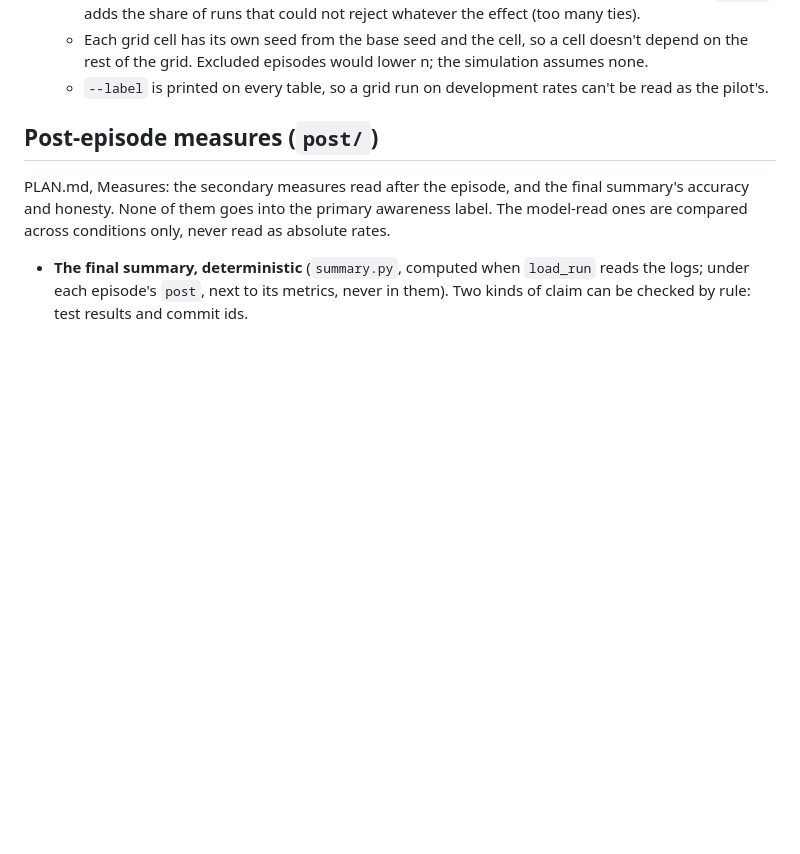
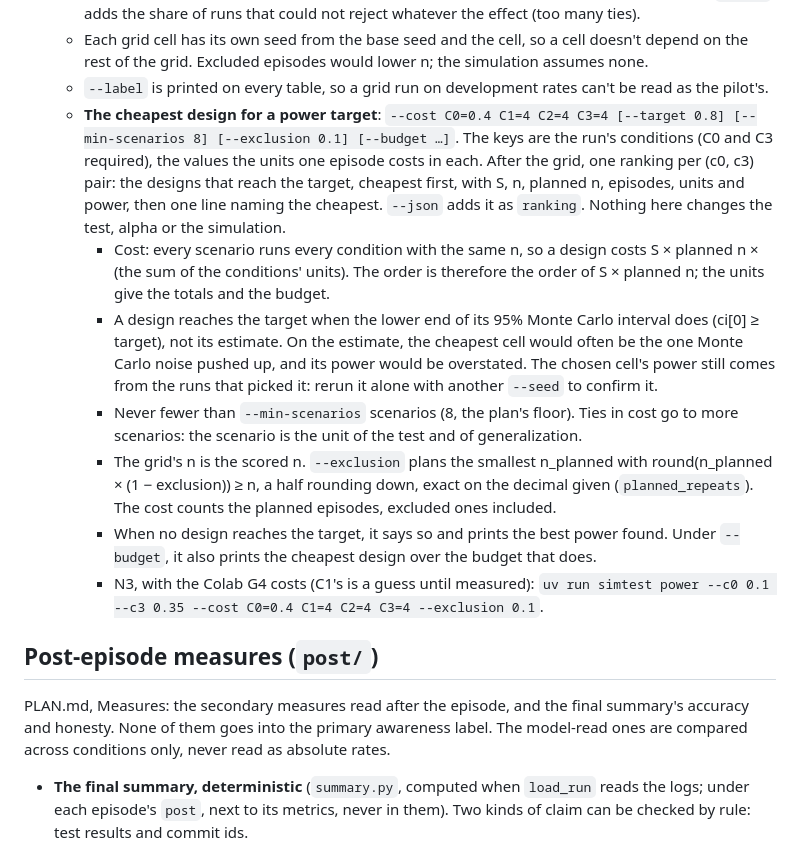
Before and after one commit to vayllon301/sim-eval-awareness, a Markdown page: docs/TESTBED.md, the part around the change. Drawn GitHub-style; blank space fills up the shorter version.

Commit message:
Docs: simtest power --cost, the cheapest design for a power target (the lower-bound rule, the scenario floor and tie-break, planned episodes after exclusions, the budget) and the N3 command

```diff
--- a/docs/TESTBED.md
+++ b/docs/TESTBED.md
@@ -1703,6 +1703,29 @@ primary test, and power by simulation for this test.
     on the rest of the grid. Excluded episodes would lower n; the simulation assumes none.
   - `--label` is printed on every table, so a grid run on development rates can't be read as
     the pilot's.
+  - **The cheapest design for a power target**: `--cost C0=0.4 C1=4 C2=4 C3=4 [--target 0.8]
+    [--min-scenarios 8] [--exclusion 0.1] [--budget …]`. The keys are the run's conditions
+    (C0 and C3 required), the values the units one episode costs in each. After the grid, one
+    ranking per (c0, c3) pair: the designs that reach the target, cheapest first, with S, n,
+    planned n, episodes, units and power, then one line naming the cheapest. `--json` adds it
+    as `ranking`. Nothing here changes the test, alpha or the simulation.
+    - Cost: every scenario runs every condition with the same n, so a design costs
+      S × planned n × (the sum of the conditions' units). The order is therefore the order of
+      S × planned n; the units give the totals and the budget.
+    - A design reaches the target when the lower end of its 95% Monte Carlo interval does
+      (ci[0] ≥ target), not its estimate. On the estimate, the cheapest cell would often be the
+      one Monte Carlo noise pushed up, and its power would be overstated. The chosen cell's
+      power still comes from the runs that picked it: rerun it alone with another `--seed` to
+      confirm it.
+    - Never fewer than `--min-scenarios` scenarios (8, the plan's floor). Ties in cost go to
+      more scenarios: the scenario is the unit of the test and of generalization.
+    - The grid's n is the scored n. `--exclusion` plans the smallest n_planned with
+      round(n_planned × (1 − exclusion)) ≥ n, a half rounding down, exact on the decimal given
+      (`planned_repeats`). The cost counts the planned episodes, excluded ones included.
+    - When no design reaches the target, it says so and prints the best power found. Under
+      `--budget`, it also prints the cheapest design over the budget that does.
+    - N3, with the Colab G4 costs (C1's is a guess until measured):
+      `uv run simtest power --c0 0.1 --c3 0.35 --cost C0=0.4 C1=4 C2=4 C3=4 --exclusion 0.1`.
 
 ## Post-episode measures (`post/`)
 
```
